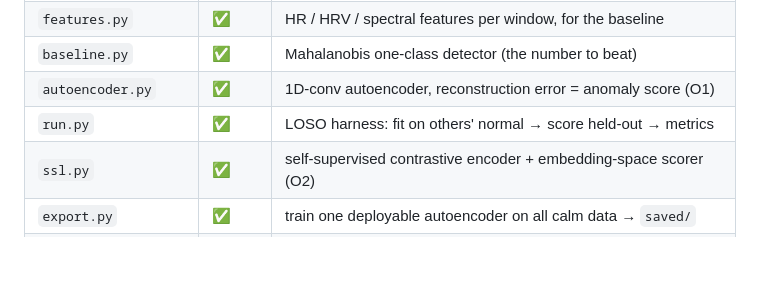
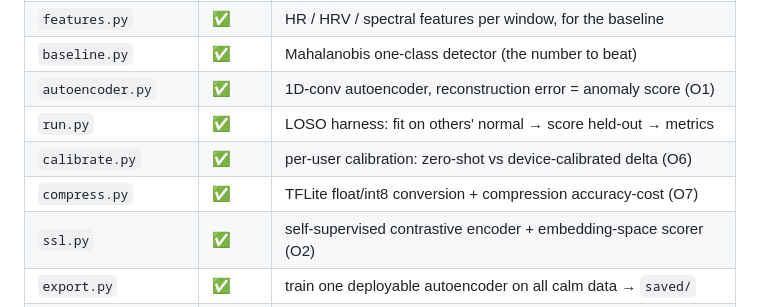
Before and after one commit to saifalafeefi/Spring-2026-COSC497-SDP-Group-07, a Markdown page: anomaly/README.md, the part around the change. GitHub-like rendering; blank space fills up the shorter version.

```diff
--- a/anomaly/README.md
+++ b/anomaly/README.md
@@ -14,6 +14,8 @@ built on WESAD, evaluated with sensitivity-first, subject-wise metrics.
 | `baseline.py` | ✅ | Mahalanobis one-class detector (the number to beat) |
 | `autoencoder.py` | ✅ | 1D-conv autoencoder, reconstruction error = anomaly score (O1) |
 | `run.py` | ✅ | LOSO harness: fit on others' normal → score held-out → metrics |
+| `calibrate.py` | ✅ | per-user calibration: zero-shot vs device-calibrated delta (O6) |
+| `compress.py` | ✅ | TFLite float/int8 conversion + compression accuracy-cost (O7) |
 | `ssl.py` | ✅ | self-supervised contrastive encoder + embedding-space scorer (O2) |
 | `export.py` | ✅ | train one deployable autoencoder on all calm data → `saved/` |
 | `infer.py` | ✅ | load the saved model → score / level / flag one live window |
```
Also changed, not shown: README.md (+6 -3 lines), anomaly/RESULTS.md (+48 -0 lines), anomaly/fig4_calibration.png (added), 6 other files.
